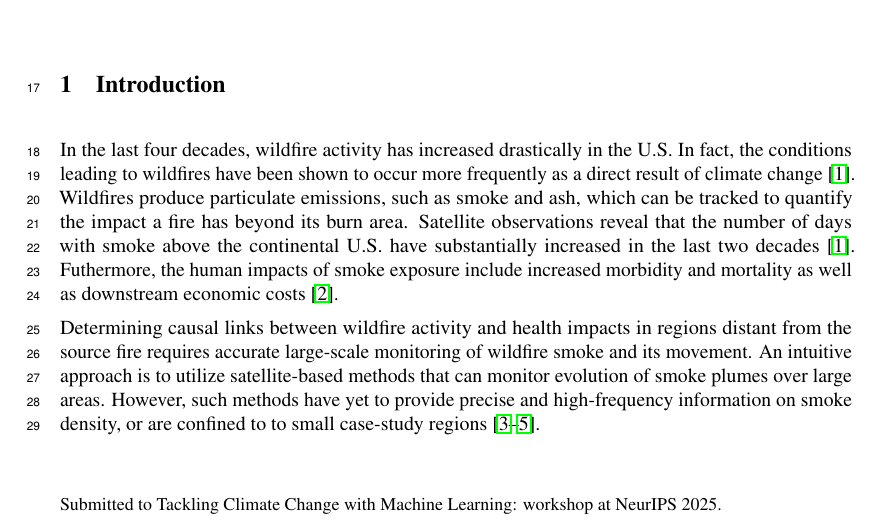
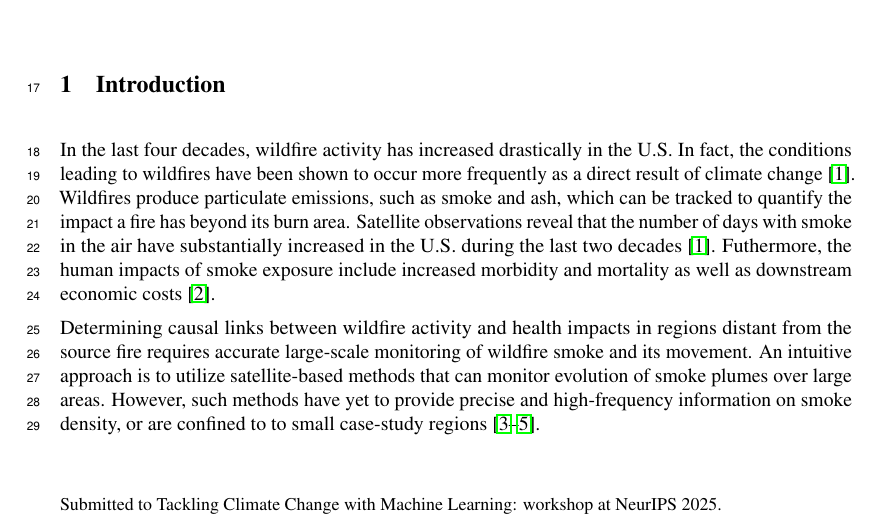
Before and after one commit to annabelwade/iclr_ccai_paper, a LaTeX paper (tackling_climate_workshop.tex): part of page 1 of 6, cut so that both start at the same text. Compiled offline with pdfLaTeX.

Commit message:
reword smoke days sentence

```diff
--- a/tackling_climate_workshop.tex
+++ b/tackling_climate_workshop.tex
@@ -90,8 +90,7 @@ With increasing frequency and severity of wildfires, there is an urgent need for
 \end{abstract}
 
 \section{Introduction}
-In the last four decades, wildfire activity has increased drastically in the U.S. In fact, the conditions leading to wildfires have been shown to occur more frequently as a direct result of climate change \citep{wildfire-risk}. Wildfires produce particulate emissions, such as smoke and ash, which can be tracked to quantify the impact a fire has beyond its burn area. Satellite observations reveal that the number of days with smoke above the continental U.S. have substantially increased in the last two decades \citep{wildfire-risk}. Futhermore, the human impacts of smoke exposure include increased morbidity and mortality as well as downstream economic costs \citep{health-impacts}.
-% may consider omitting sentence 3 or 4 here to be more concise.
+In the last four decades, wildfire activity has increased drastically in the U.S. In fact, the conditions leading to wildfires have been shown to occur more frequently as a direct result of climate change \citep{wildfire-risk}. Wildfires produce particulate emissions, such as smoke and ash, which can be tracked to quantify the impact a fire has beyond its burn area. Satellite observations reveal that the number of days with smoke in the air have substantially increased in the U.S. during the last two decades \citep{wildfire-risk}. Futhermore, the human impacts of smoke exposure include increased morbidity and mortality as well as downstream economic costs \citep{health-impacts}.
 % Furthermore, future climate predictions reveal that wildfire-related particulate emissions such as smoke and ash could double in fire-prone areas
 
 Determining causal links between wildfire activity and health impacts in regions distant from the source fire requires accurate large-scale monitoring of wildfire smoke and its movement. An intuitive approach is to utilize satellite-based methods that can monitor evolution of smoke plumes over large areas. However, such methods have yet to provide precise and high-frequency information on smoke density, or are confined to to small case-study regions \citep{Wen2021WildfireSP, canada-smoke-height, autralia-smoke-ml}.
```
Also changed, not shown: tackling_climate_workshop.pdf, 2 other files.
